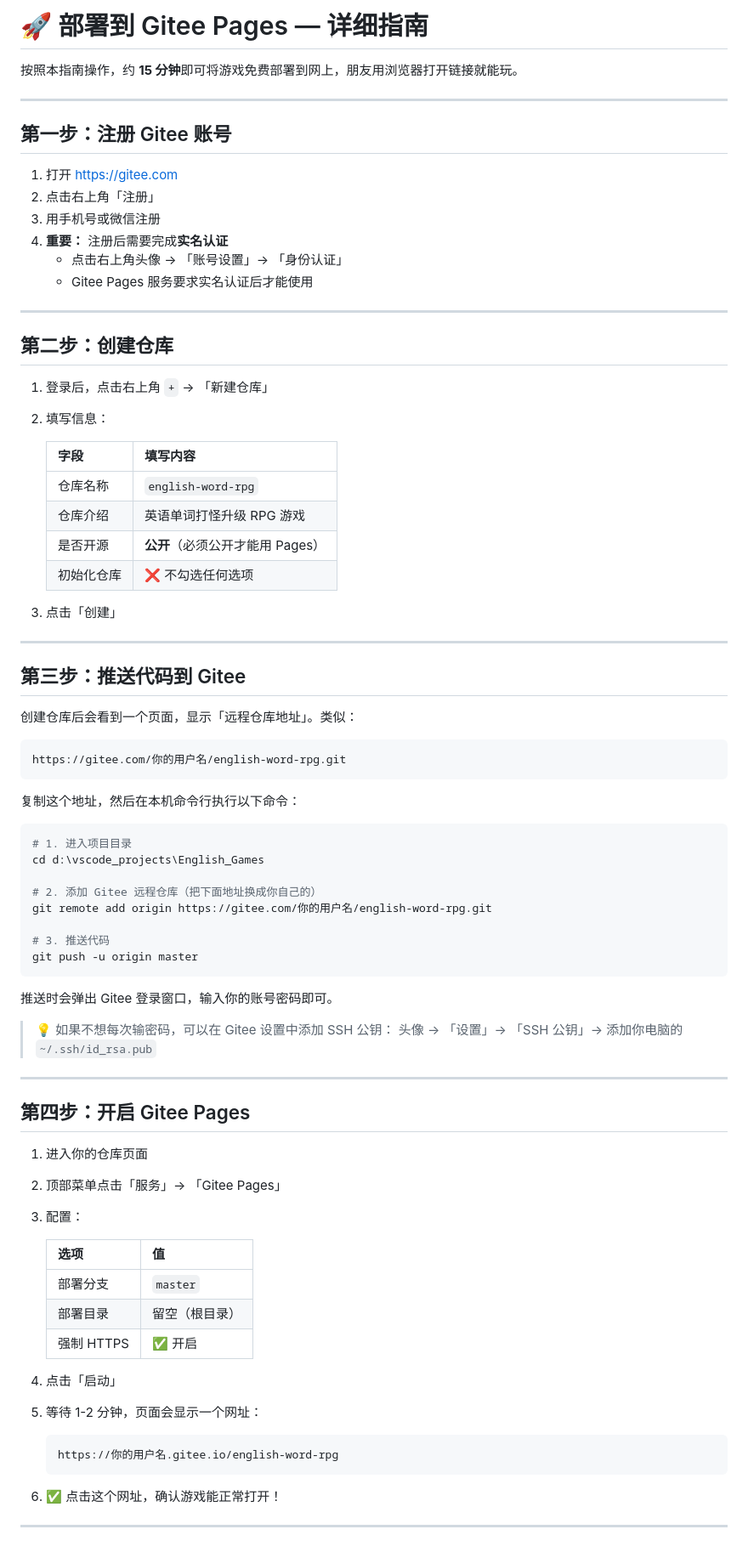
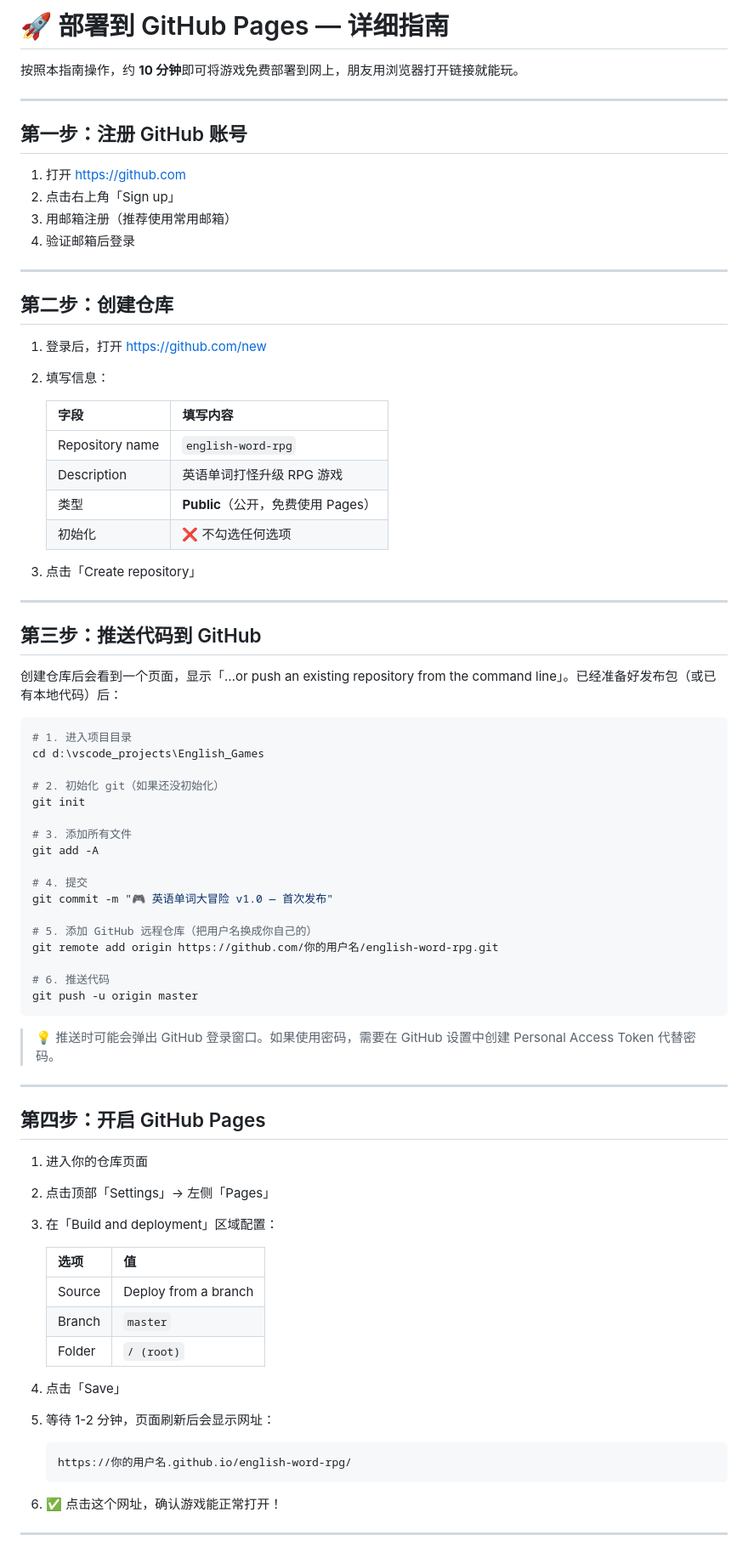
Before and after one commit to xiaoyumvp817-hub/english-word-rpg, a Markdown page: DEPLOY.md, the part around one of its changes. Shown at 85% size. Drawn GitHub-style.

Commit message:
?? ??????? GitHub Pages

````diff
--- a/DEPLOY.md
+++ b/DEPLOY.md
@@ -1,81 +1,79 @@
-# 🚀 部署到 Gitee Pages — 详细指南
+# 🚀 部署到 GitHub Pages — 详细指南
 
-按照本指南操作，约 **15 分钟**即可将游戏免费部署到网上，朋友用浏览器打开链接就能玩。
+按照本指南操作，约 **10 分钟**即可将游戏免费部署到网上，朋友用浏览器打开链接就能玩。
 
 ---
 
-## 第一步：注册 Gitee 账号
+## 第一步：注册 GitHub 账号
 
-1. 打开 https://gitee.com
-2. 点击右上角「注册」
-3. 用手机号或微信注册
-4. **重要：** 注册后需要完成**实名认证**
-   - 点击右上角头像 → 「账号设置」→ 「身份认证」
-   - Gitee Pages 服务要求实名认证后才能使用
+1. 打开 https://github.com
+2. 点击右上角「Sign up」
+3. 用邮箱注册（推荐使用常用邮箱）
+4. 验证邮箱后登录
 
 ---
 
 ## 第二步：创建仓库
 
-1. 登录后，点击右上角 `+` → 「新建仓库」
+1. 登录后，打开 https://github.com/new
 2. 填写信息：
 
    | 字段 | 填写内容 |
    |------|----------|
-   | 仓库名称 | `english-word-rpg` |
-   | 仓库介绍 | 英语单词打怪升级 RPG 游戏 |
-   | 是否开源 | **公开**（必须公开才能用 Pages） |
-   | 初始化仓库 | ❌ 不勾选任何选项 |
+   | Repository name | `english-word-rpg` |
+   | Description | 英语单词打怪升级 RPG 游戏 |
+   | 类型 | **Public**（公开，免费使用 Pages） |
+   | 初始化 | ❌ 不勾选任何选项 |
 
-3. 点击「创建」
+3. 点击「Create repository」
 
 ---
 
-## 第三步：推送代码到 Gitee
+## 第三步：推送代码到 GitHub
 
-创建仓库后会看到一个页面，显示「远程仓库地址」。类似：
-
-```
-https://gitee.com/你的用户名/english-word-rpg.git
-```
-
-复制这个地址，然后在本机命令行执行以下命令：
+创建仓库后会看到一个页面，显示「…or push an existing repository from the command line」。已经准备好发布包（或已有本地代码）后：
 
 ```bash
 # 1. 进入项目目录
 cd d:\vscode_projects\English_Games
 
-# 2. 添加 Gitee 远程仓库（把下面地址换成你自己的）
-git remote add origin https://gitee.com/你的用户名/english-word-rpg.git
+# 2. 初始化 git（如果还没初始化）
+git init
 
-# 3. 推送代码
+# 3. 添加所有文件
+git add -A
+
+# 4. 提交
+git commit -m "🎮 英语单词大冒险 v1.0 — 首次发布"
+
+# 5. 添加 GitHub 远程仓库（把用户名换成你自己的）
+git remote add origin https://github.com/你的用户名/english-word-rpg.git
+
+# 6. 推送代码
 git push -u origin master
 ```
 
-推送时会弹出 Gitee 登录窗口，输入你的账号密码即可。
-
-> 💡 如果不想每次输密码，可以在 Gitee 设置中添加 SSH 公钥：
-> 头像 → 「设置」→ 「SSH 公钥」→ 添加你电脑的 `~/.ssh/id_rsa.pub`
+> 💡 推送时可能会弹出 GitHub 登录窗口。如果使用密码，需要在 GitHub 设置中创建 Personal Access Token 代替密码。
 
 ---
 
-## 第四步：开启 Gitee Pages
+## 第四步：开启 GitHub Pages
 
 1. 进入你的仓库页面
-2. 顶部菜单点击「服务」→ 「Gitee Pages」
-3. 配置：
+2. 点击顶部「Settings」→ 左侧「Pages」
+3. 在「Build and deployment」区域配置：
 
    | 选项 | 值 |
    |------|-----|
-   | 部署分支 | `master` |
-   | 部署目录 | 留空（根目录） |
-   | 强制 HTTPS | ✅ 开启 |
+   | Source | Deploy from a branch |
+   | Branch | `master` |
+   | Folder | `/ (root)` |
 
-4. 点击「启动」
-5. 等待 1-2 分钟，页面会显示一个网址：
+4. 点击「Save」
+5. 等待 1-2 分钟，页面刷新后会显示网址：
 
    ```
-   https://你的用户名.gitee.io/english-word-rpg
+   https://你的用户名.github.io/english-word-rpg/
    ```
 
 6. ✅ 点击这个网址，确认游戏能正常打开！
````
Also changed, not shown: other parts of DEPLOY.md (+8 -10 lines).
